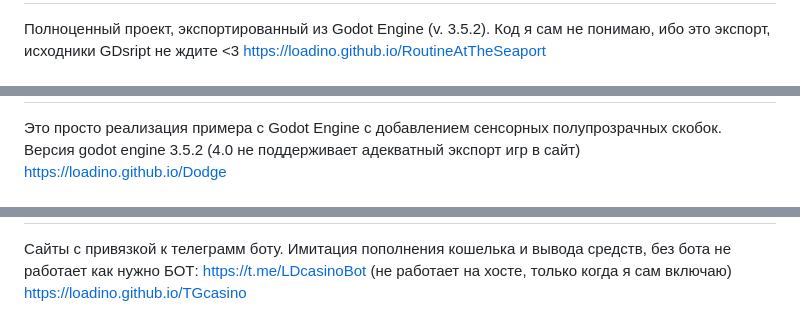
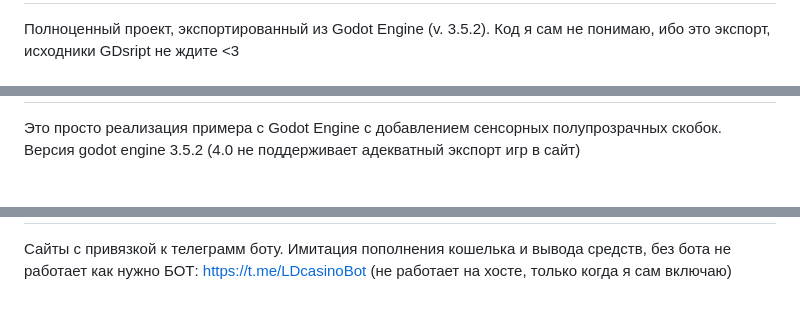
Before and after one commit to LoaDino/loadino.github.io, a Markdown page: README.md, 3 parts joined by grey strips. GitHub-like rendering.

```diff
--- a/README.md
+++ b/README.md
@@ -6,4 +6,3 @@ RU docs.
 
 Полноценный проект, экспортированный из Godot Engine (v. 3.5.2). Код я сам не понимаю, ибо это экспорт, исходники GDsript не ждите <3
-https://loadino.github.io/RoutineAtTheSeaport
 
@@ -11,5 +10,4 @@ https://loadino.github.io/RoutineAtTheSeaport
 
 Это просто реализация примера с Godot Engine с добавлением сенсорных полупрозрачных скобок.
 Версия godot engine 3.5.2 (4.0 не поддерживает адекватный экспорт игр в сайт)
-https://loadino.github.io/Dodge
 
@@ -17,5 +15,4 @@ https://loadino.github.io/Dodge
 
 Сайты с привязкой к телеграмм боту. Имитация пополнения кошелька и вывода средств, без бота не работает как нужно
 БОТ: https://t.me/LDcasinoBot (не работает на хосте, только когда я сам включаю)
-https://loadino.github.io/TGcasino
 
```
Also changed, not shown: other parts of README.md (+11 -19 lines).
